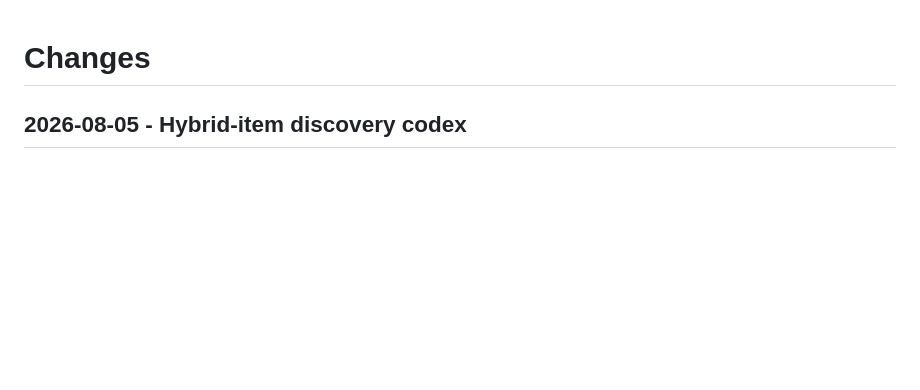
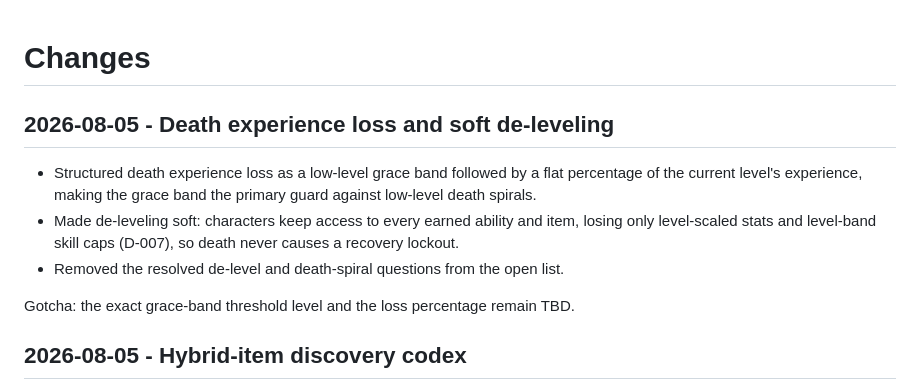
Before and after one commit to frank-grimes-jr/nightcap-mmo-proto, a Markdown page: CHANGES.md, the part around the change. Drawn GitHub-style; blank space fills up the shorter version.

```diff
--- a/CHANGES.md
+++ b/CHANGES.md
@@ -1,4 +1,12 @@
 # Changes
+
+## 2026-08-05 - Death experience loss and soft de-leveling
+
+- Structured death experience loss as a low-level grace band followed by a flat percentage of the current level's experience, making the grace band the primary guard against low-level death spirals.
+- Made de-leveling soft: characters keep access to every earned ability and item, losing only level-scaled stats and level-band skill caps (D-007), so death never causes a recovery lockout.
+- Removed the resolved de-level and death-spiral questions from the open list.
+
+Gotcha: the exact grace-band threshold level and the loss percentage remain TBD.
 
 ## 2026-08-05 - Hybrid-item discovery codex
 
```
Also changed, not shown: docs/design/decisions.md (+3 -1 lines), docs/design/open-questions.md (+1 -3 lines).
